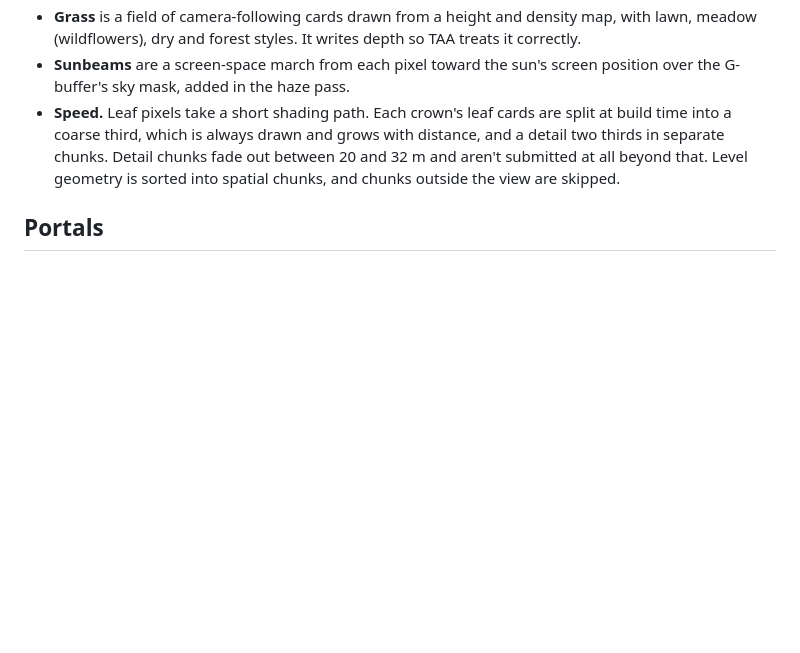
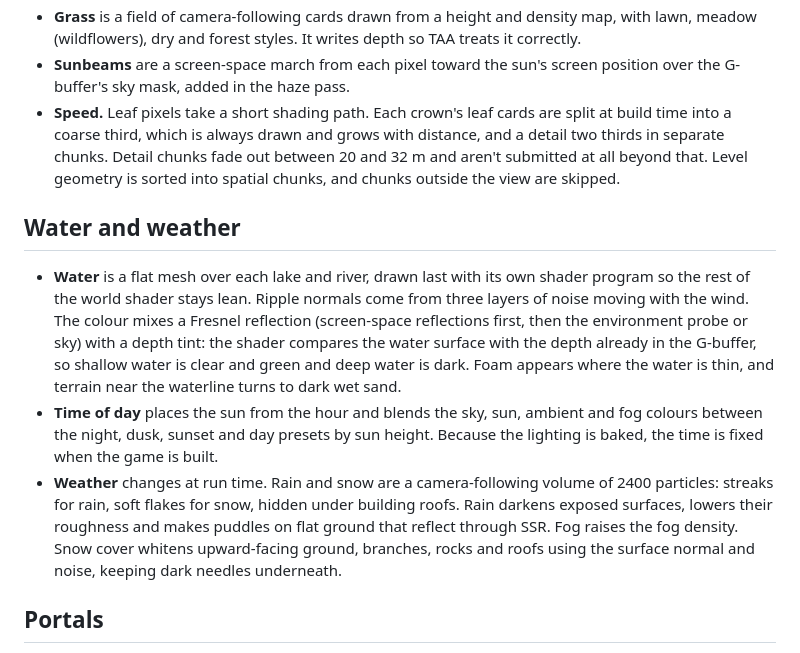
Before and after one commit to q8j-dev/loophole-engine, a Markdown page: docs/renderer.md, the part around the change. Drawn GitHub-style; blank space fills up the shorter version.

```diff
--- a/docs/renderer.md
+++ b/docs/renderer.md
@@ -70,6 +70,12 @@ Trees, bushes, ferns and grass are generated offline by `tools/make_foliage.py`
 - **Sunbeams** are a screen-space march from each pixel toward the sun's screen position over the G-buffer's sky mask, added in the haze pass.
 - **Speed.** Leaf pixels take a short shading path. Each crown's leaf cards are split at build time into a coarse third, which is always drawn and grows with distance, and a detail two thirds in separate chunks. Detail chunks fade out between 20 and 32 m and aren't submitted at all beyond that. Level geometry is sorted into spatial chunks, and chunks outside the view are skipped.
 
+## Water and weather
+
+- **Water** is a flat mesh over each lake and river, drawn last with its own shader program so the rest of the world shader stays lean. Ripple normals come from three layers of noise moving with the wind. The colour mixes a Fresnel reflection (screen-space reflections first, then the environment probe or sky) with a depth tint: the shader compares the water surface with the depth already in the G-buffer, so shallow water is clear and green and deep water is dark. Foam appears where the water is thin, and terrain near the waterline turns to dark wet sand.
+- **Time of day** places the sun from the hour and blends the sky, sun, ambient and fog colours between the night, dusk, sunset and day presets by sun height. Because the lighting is baked, the time is fixed when the game is built.
+- **Weather** changes at run time. Rain and snow are a camera-following volume of 2400 particles: streaks for rain, soft flakes for snow, hidden under building roofs. Rain darkens exposed surfaces, lowers their roughness and makes puddles on flat ground that reflect through SSR. Fog raises the fog density. Snow cover whitens upward-facing ground, branches, rocks and roofs using the surface normal and noise, keeping dark needles underneath.
+
 ## Portals
 
 With `Game(portals=True)`, each portal is a disc on a wall or floor with a centre, a normal, and right and up axes. To draw the view through portal A, the engine moves the camera through it: it takes the camera's position and axes relative to A and re-expresses them relative to B, turned around. It repeats this up to four times for portals that see each other, shrinking a screen-space window to the portal's outline each time. It then renders the deepest view first into a render target, so each shallower view shows the deeper one inside its portal. A clip plane just in front of the exit portal removes the wall it sits on. The main pass draws the portal disc by sampling that render target at the pixel's screen position. Collision ignores the wall a portal is on while the player is inside its outline, and crossing the portal plane moves the player and rotates their velocity and view by the same transform.
```
Also changed, not shown: README.md (+10 -0 lines), ROADMAP.md (+6 -0 lines), docs/img/lake.jpg (added), docs/img/night.jpg (added), docs/img/rain.jpg (added), docs/img/snow.jpg (added), docs/img/tropical.jpg (added).
